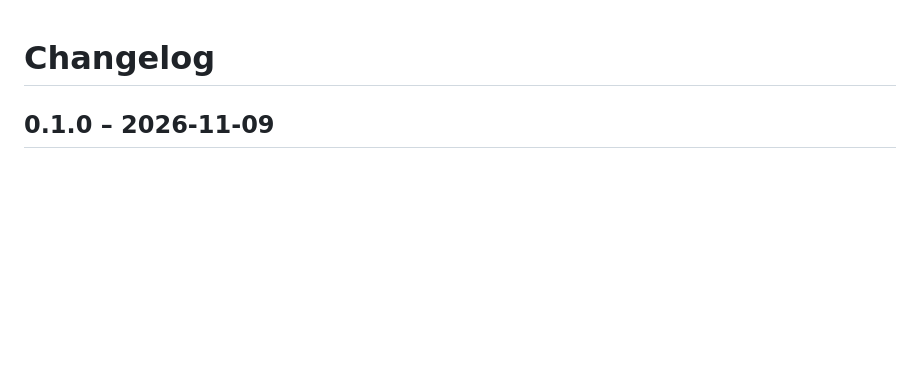
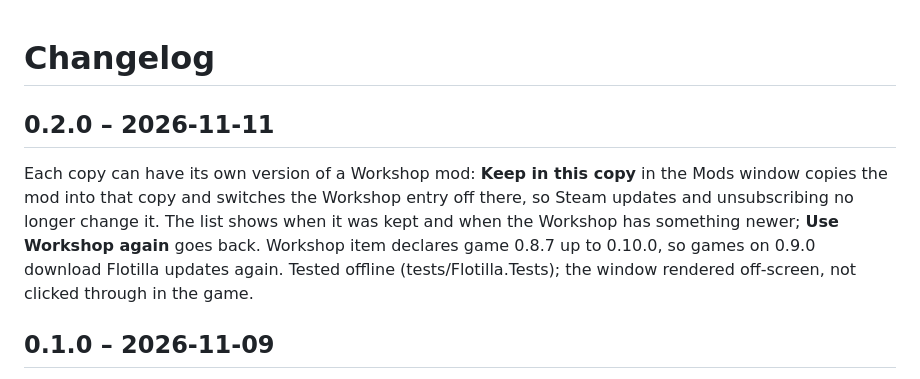
Before and after one commit to struckl/SeaPowerFlotilla, a Markdown page: CHANGELOG.md, the part around the change. Drawn GitHub-style; blank space fills up the shorter version.

```diff
--- a/CHANGELOG.md
+++ b/CHANGELOG.md
@@ -1,4 +1,12 @@
 # Changelog
+
+## 0.2.0 – 2026-11-11
+
+Each copy can have its own version of a Workshop mod: **Keep in this copy** in the Mods window copies the mod into that copy and
+switches the Workshop entry off there, so Steam updates and unsubscribing no longer change it. The list shows when it was kept and
+when the Workshop has something newer; **Use Workshop again** goes back. Workshop item declares game 0.8.7 up to 0.10.0, so games on
+0.9.0 download Flotilla updates again. Tested offline (tests/Flotilla.Tests); the window rendered off-screen, not clicked through in
+the game.
 
 ## 0.1.0 – 2026-11-09
 
```
Also changed, not shown: README.md (+7 -1 lines), docs/how-it-works.md (+8 -1 lines), workshop/mods-window-keep.png (added), 8 other files.
